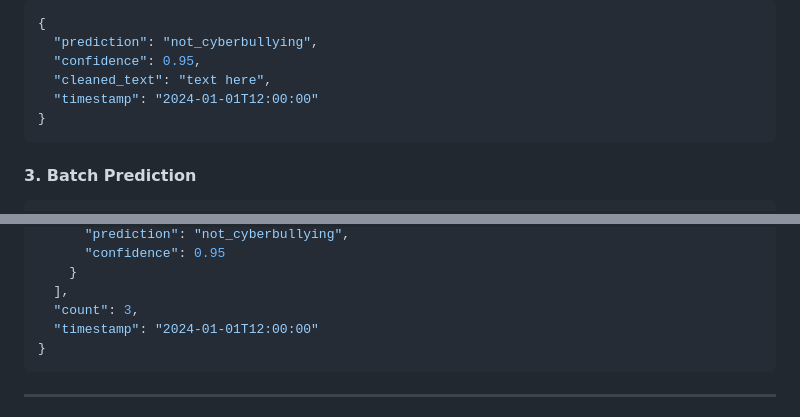
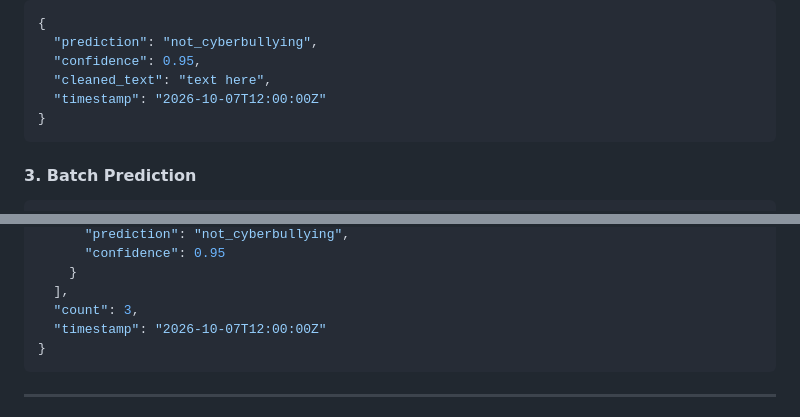
Before and after one commit to noshin-nawar5/CyberSense, a Markdown page: README.md, 2 parts joined by grey strips. Drawn GitHub-style.

````diff
--- a/README.md
+++ b/README.md
@@ -264,7 +268,7 @@ Content-Type: application/json
   "prediction": "not_cyberbullying",
   "confidence": 0.95,
   "cleaned_text": "text here",
-  "timestamp": "2024-01-01T12:00:00"
+  "timestamp": "2026-10-07T12:00:00Z"
 }
 ```
 
@@ -289,7 +293,7 @@ Content-Type: application/json
     }
   ],
   "count": 3,
-  "timestamp": "2024-01-01T12:00:00"
+  "timestamp": "2026-10-07T12:00:00Z"
 }
 ```
 
````
Also changed, not shown: other parts of README.md (+6 -2 lines).
